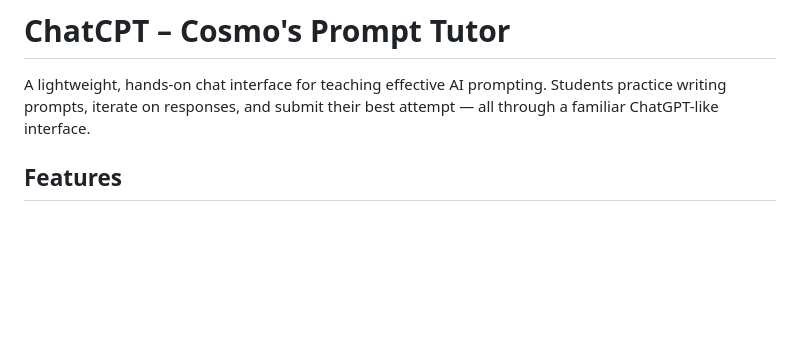
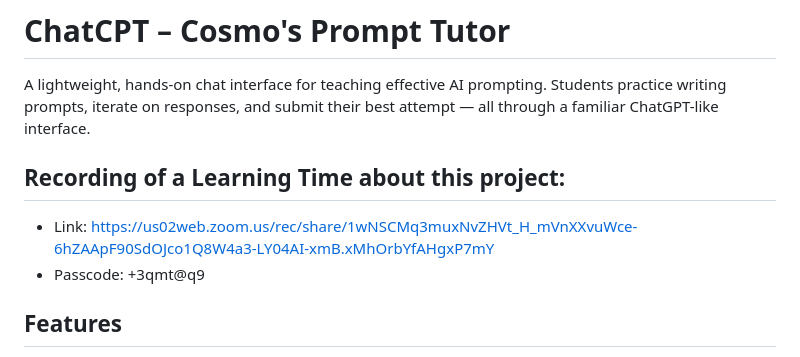
Before and after one commit to CodeSignal/learn_cosmo-chat, a Markdown page: README.md, the part around the change. GitHub-like rendering; blank space fills up the shorter version.

Commit message:
Update README.md
Adding the learning time vid

```diff
--- a/README.md
+++ b/README.md
@@ -1,6 +1,10 @@
 # ChatCPT – Cosmo's Prompt Tutor
 
 A lightweight, hands-on chat interface for teaching effective AI prompting. Students practice writing prompts, iterate on responses, and submit their best attempt — all through a familiar ChatGPT-like interface.
+
+## Recording of a Learning Time about this project:
+- Link: https://us02web.zoom.us/rec/share/1wNSCMq3muxNvZHVt_H_mVnXXvuWce-6hZAApF90SdOJco1Q8W4a3-LY04AI-xmB.xMhOrbYfAHgxP7mY
+- Passcode: +3qmt@q9
 
 ## Features
 
```
